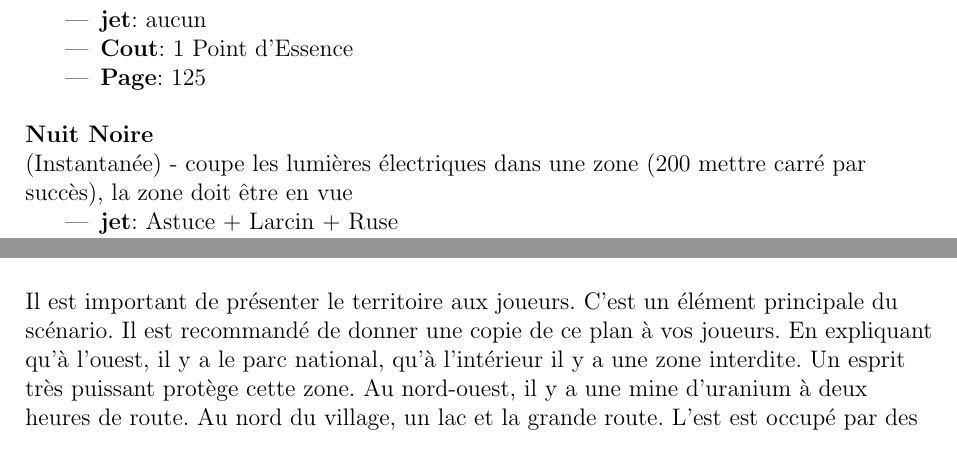
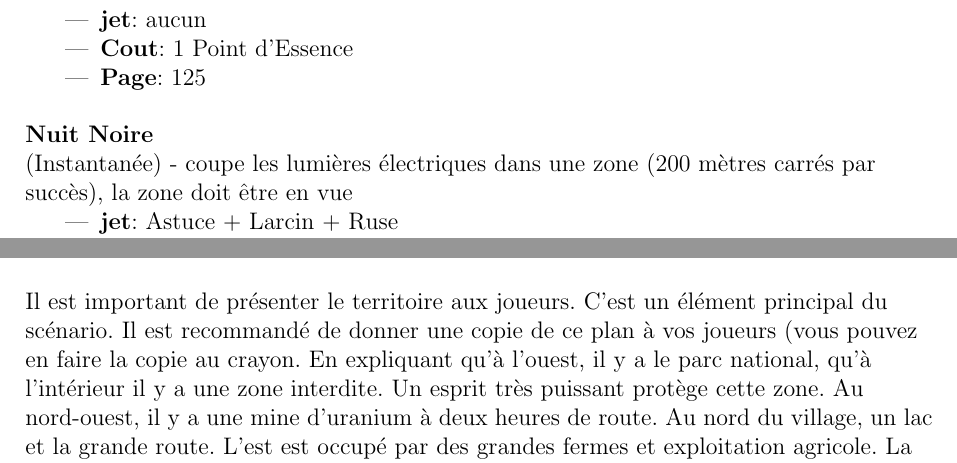
Before and after one commit to obiwankennedy/Roaming-in-the-wood, a LaTeX book (canada.tex): two parts of pages 12 and 20 of 38, joined at a grey line, cut so that both start at the same text. Compiled offline with pdfLaTeX.

Commit message:
spelling check

```diff
--- a/canada.tex
+++ b/canada.tex
@@ -200,7 +200,7 @@ Avis:\\
 
 
 \don{Redresser}{redresse un objet, réduit les bosses, affecte jusqu'à un metre carrée par tour}{aucun}{1 Point d'Essence}{125}{Instantanée}
-\don{Nuit Noire}{coupe les lumières électriques dans une zone (200 mettre carré par succès), la zone doit être en vue}{Astuce + Larcin + Ruse}{1 volonté}{146}{Instantanée}
+\don{Nuit Noire}{coupe les lumières électriques dans une zone (200 mètres carrés par succès), la zone doit être en vue}{Astuce + Larcin + Ruse}{1 volonté}{146}{Instantanée}
 \don{Clarté}{+ 5 en initiative}{aucun}{1 Point d'Essence}{137-136}{Réflexe}
 
 \clearpage
@@ -338,7 +338,7 @@ Avis:\\
 \includegraphics[scale=0.8]{plan.png}
 \end{figure}
 Il est important de présenter le territoire aux joueurs.
-C'est un élément principale du scénario. Il est recommandé de donner une copie de ce plan à vos joueurs. En expliquant qu'à l'ouest, il y a le parc national, qu'à l'intérieur il y a une zone interdite. Un esprit très puissant protège cette zone. Au nord-ouest, il y a une mine d'uranium à deux heures de route. Au nord du village, un lac et la grande route. L'est est occupé par des grandes fermes et exploitation agricole. La limite Est du territoire est à 70km du  village, c'est une chaîne de montagne la grande route traverse la chaîne par un col. \\
+C'est un élément principal du scénario. Il est recommandé de donner une copie de ce plan à vos joueurs (vous pouvez en faire la copie au crayon. En expliquant qu'à l'ouest, il y a le parc national, qu'à l'intérieur il y a une zone interdite. Un esprit très puissant protège cette zone. Au nord-ouest, il y a une mine d'uranium à deux heures de route. Au nord du village, un lac et la grande route. L'est est occupé par des grandes fermes et exploitation agricole. La limite Est du territoire est à 70km du  village, c'est une chaîne de montagne la grande route traverse la chaîne par un col. \\
 Au sud du village, le ruisseau prend sa source. Cela monte dans les montagnes. \\
 
 \clearpage
```
Also changed, not shown: canada.pdf.
